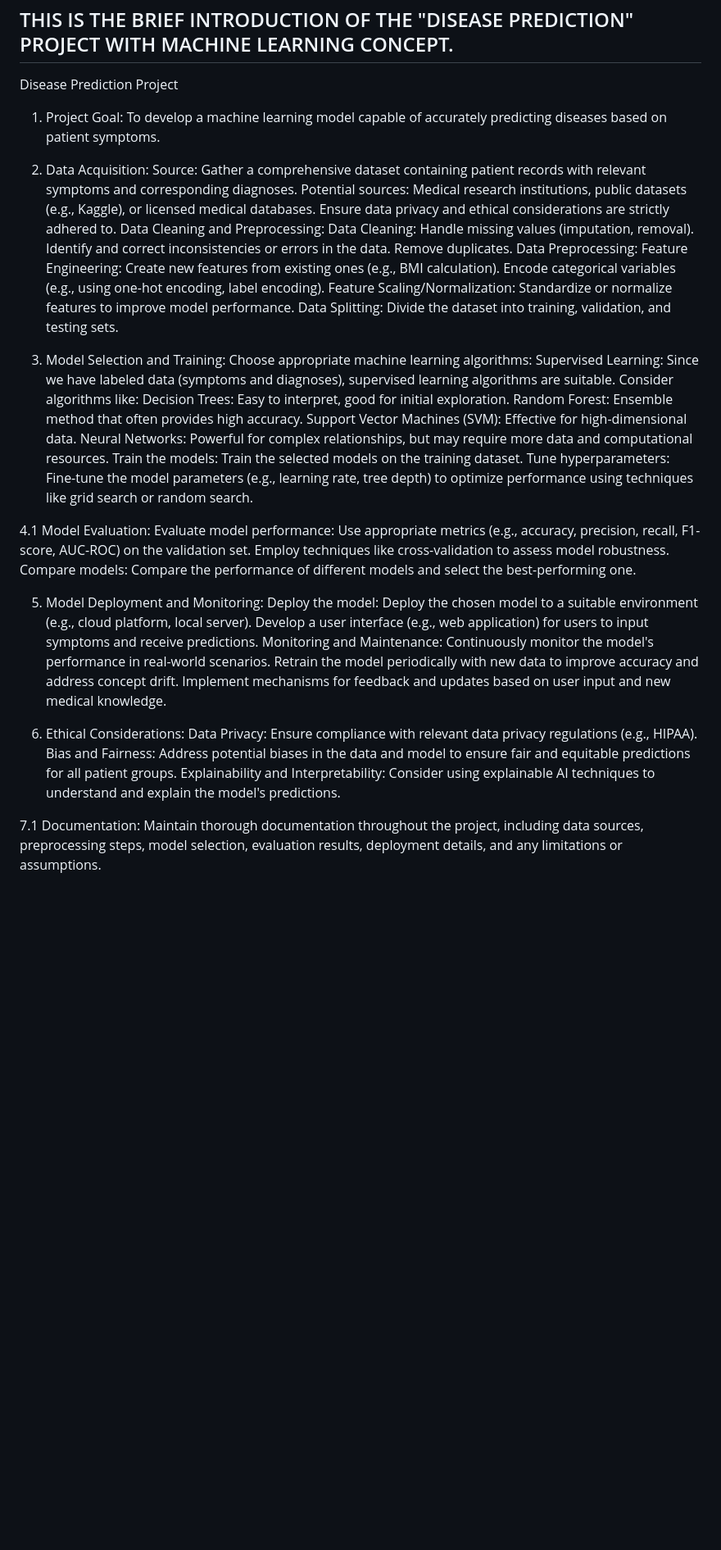
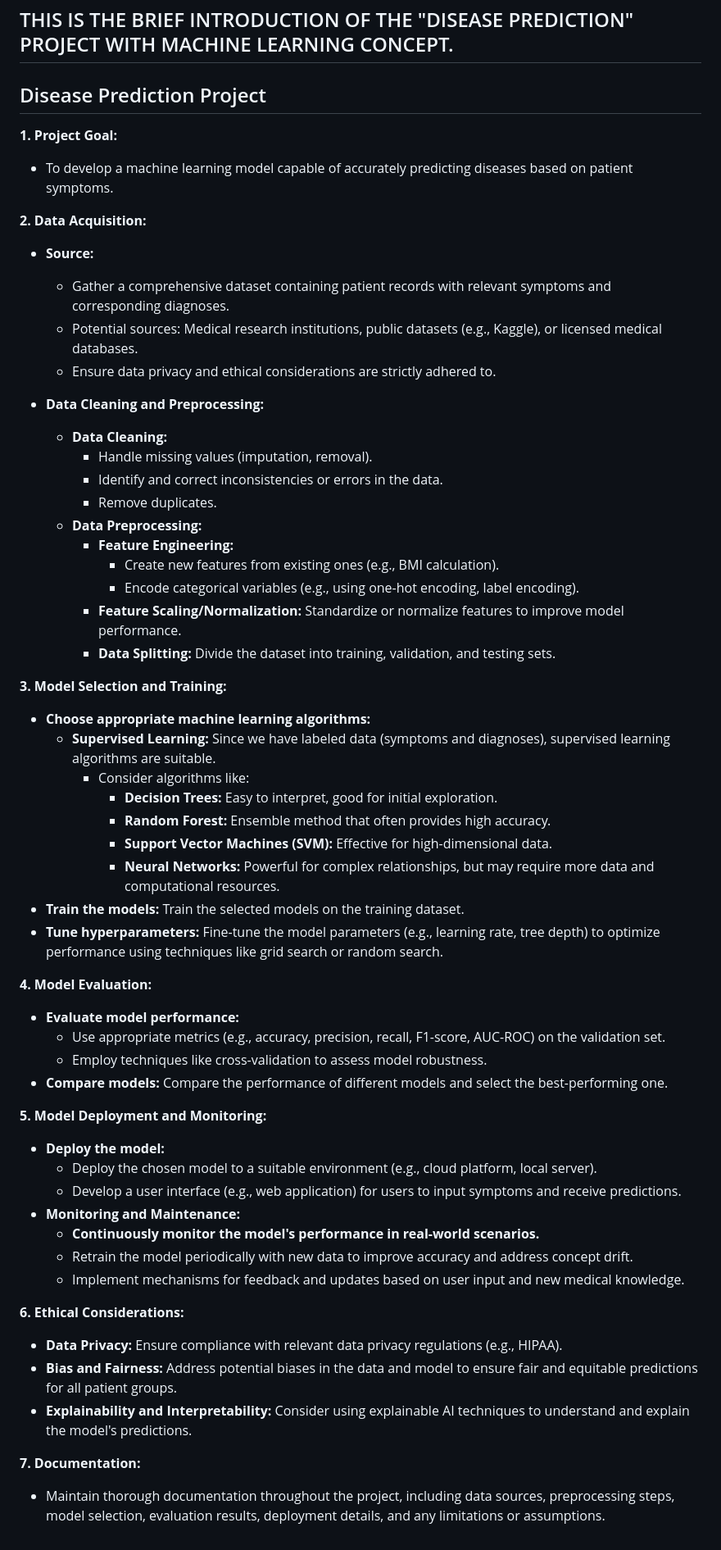
Before and after one commit to Innovate-With-Meet/Disease_Prediction, a Markdown page: README.md, the part around the change. Shown at 82% size. GitHub-like rendering; blank space fills up the shorter version.

```diff
--- a/README.md
+++ b/README.md
@@ -1,56 +1,57 @@
 THIS IS THE BRIEF INTRODUCTION OF THE "DISEASE PREDICTION" PROJECT WITH MACHINE LEARNING CONCEPT.
 ------------------------------------------------------------------------------------------------
-Disease Prediction Project
-1. Project Goal:
-To develop a machine learning model capable of accurately predicting diseases based on patient symptoms.
+## Disease Prediction Project
+**1. Project Goal:**
+* To develop a machine learning model capable of accurately predicting diseases based on patient symptoms.
 
-2. Data Acquisition:
-Source:
-Gather a comprehensive dataset containing patient records with relevant symptoms and corresponding diagnoses.
-Potential sources: Medical research institutions, public datasets (e.g., Kaggle), or licensed medical databases.
-Ensure data privacy and ethical considerations are strictly adhered to.
-Data Cleaning and Preprocessing:
-Data Cleaning:
-Handle missing values (imputation, removal).
-Identify and correct inconsistencies or errors in the data.
-Remove duplicates.
-Data Preprocessing:
-Feature Engineering:
-Create new features from existing ones (e.g., BMI calculation).
-Encode categorical variables (e.g., using one-hot encoding, label encoding).
-Feature Scaling/Normalization: Standardize or normalize features to improve model performance.
-Data Splitting: Divide the dataset into training, validation, and testing sets.
+**2. Data Acquisition:**
+* **Source:**
+    * Gather a comprehensive dataset containing patient records with relevant symptoms and corresponding diagnoses.
+    * Potential sources: Medical research institutions, public datasets (e.g., Kaggle), or licensed medical databases.
+    * Ensure data privacy and ethical considerations are strictly adhered to.
 
-4. Model Selection and Training:
-Choose appropriate machine learning algorithms:
-Supervised Learning: Since we have labeled data (symptoms and diagnoses), supervised learning algorithms are suitable.
-Consider algorithms like:
-Decision Trees: Easy to interpret, good for initial exploration.
-Random Forest: Ensemble method that often provides high accuracy.
-Support Vector Machines (SVM): Effective for high-dimensional data.
-Neural Networks: Powerful for complex relationships, but may require more data and computational resources.
-Train the models: Train the selected models on the training dataset.
-Tune hyperparameters: Fine-tune the model parameters (e.g., learning rate, tree depth) to optimize performance using techniques like grid search or random search.
+* **Data Cleaning and Preprocessing:**
+    * **Data Cleaning:**
+        * Handle missing values (imputation, removal).
+        * Identify and correct inconsistencies or errors in the data.
+        * Remove duplicates.
+    * **Data Preprocessing:**
+        * **Feature Engineering:**
+            * Create new features from existing ones (e.g., BMI calculation).
+            * Encode categorical variables (e.g., using one-hot encoding, label encoding).
+        * **Feature Scaling/Normalization:** Standardize or normalize features to improve model performance.
+        * **Data Splitting:** Divide the dataset into training, validation, and testing sets.
 
-4.1 Model Evaluation:
-Evaluate model performance:
-Use appropriate metrics (e.g., accuracy, precision, recall, F1-score, AUC-ROC) on the validation set.
-Employ techniques like cross-validation to assess model robustness.
-Compare models: Compare the performance of different models and select the best-performing one.
+**3. Model Selection and Training:**
+* **Choose appropriate machine learning algorithms:**
+    * **Supervised Learning:** Since we have labeled data (symptoms and diagnoses), supervised learning algorithms are suitable.
+        * Consider algorithms like:
+            * **Decision Trees:** Easy to interpret, good for initial exploration.
+            * **Random Forest:** Ensemble method that often provides high accuracy.
+            * **Support Vector Machines (SVM):** Effective for high-dimensional data.
+            * **Neural Networks:** Powerful for complex relationships, but may require more data and computational resources.
+* **Train the models:** Train the selected models on the training dataset.
+* **Tune hyperparameters:** Fine-tune the model parameters (e.g., learning rate, tree depth) to optimize performance using techniques like grid search or random search.
 
-5. Model Deployment and Monitoring:
-Deploy the model:
-Deploy the chosen model to a suitable environment (e.g., cloud platform, local server).
-Develop a user interface (e.g., web application) for users to input symptoms and receive predictions.
-Monitoring and Maintenance:
-Continuously monitor the model's performance in real-world scenarios.
-Retrain the model periodically with new data to improve accuracy and address concept drift.
-Implement mechanisms for feedback and updates based on user input and new medical knowledge.
+**4. Model Evaluation:**
+* **Evaluate model performance:**
+    * Use appropriate metrics (e.g., accuracy, precision, recall, F1-score, AUC-ROC) on the validation set.
+    * Employ techniques like cross-validation to assess model robustness.
+* **Compare models:** Compare the performance of different models and select the best-performing one.
 
-7. Ethical Considerations:
-Data Privacy: Ensure compliance with relevant data privacy regulations (e.g., HIPAA).
-Bias and Fairness: Address potential biases in the data and model to ensure fair and equitable predictions for all patient groups.
-Explainability and Interpretability: Consider using explainable AI techniques to understand and explain the model's predictions.
+**5. Model Deployment and Monitoring:**
+* **Deploy the model:**
+    * Deploy the chosen model to a suitable environment (e.g., cloud platform, local server).
+    * Develop a user interface (e.g., web application) for users to input symptoms and receive predictions.
+* **Monitoring and Maintenance:**
+    * **Continuously monitor the model's performance in real-world scenarios.**
+    * Retrain the model periodically with new data to improve accuracy and address concept drift.
+    * Implement mechanisms for feedback and updates based on user input and new medical knowledge.
 
-7.1 Documentation:
-Maintain thorough documentation throughout the project, including data sources, preprocessing steps, model selection, evaluation results, deployment details, and any limitations or assumptions.
+**6. Ethical Considerations:**
+* **Data Privacy:** Ensure compliance with relevant data privacy regulations (e.g., HIPAA).
+* **Bias and Fairness:** Address potential biases in the data and model to ensure fair and equitable predictions for all patient groups.
+* **Explainability and Interpretability:** Consider using explainable AI techniques to understand and explain the model's predictions.
+
+**7. Documentation:**
+* Maintain thorough documentation throughout the project, including data sources, preprocessing steps, model selection, evaluation results, deployment details, and any limitations or assumptions.
```
